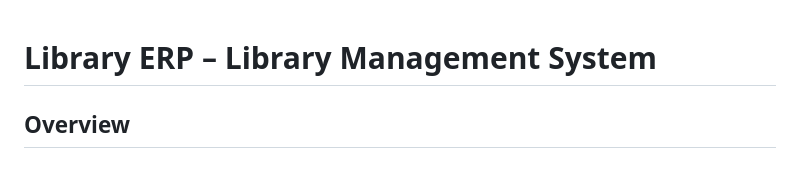
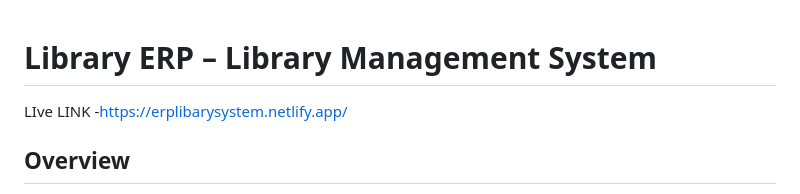
Before and after one commit to sunilsinghsisodia/Library-Management-System-, a Markdown page: README.md, the part around the change. GitHub-like rendering.

```diff
--- a/README.md
+++ b/README.md
@@ -1,5 +1,5 @@
 # Library ERP – Library Management System
-
+LIve LINK -https://erplibarysystem.netlify.app/
 ## Overview
 This project is a **Library Management System (LMS)** web application developed to simulate basic library operations such as searching books, issuing books, returning books, and managing memberships. The system supports role-based access so that different users have different permissions within the application.
 
```
